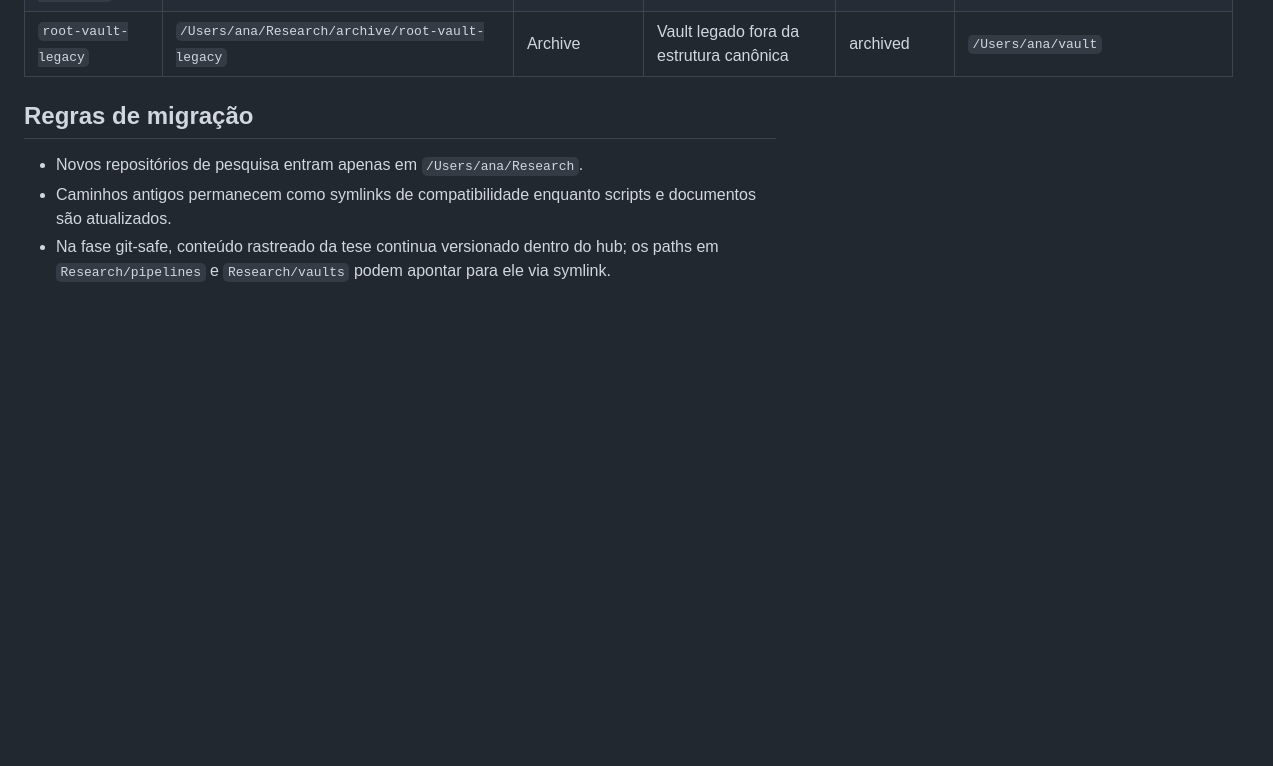
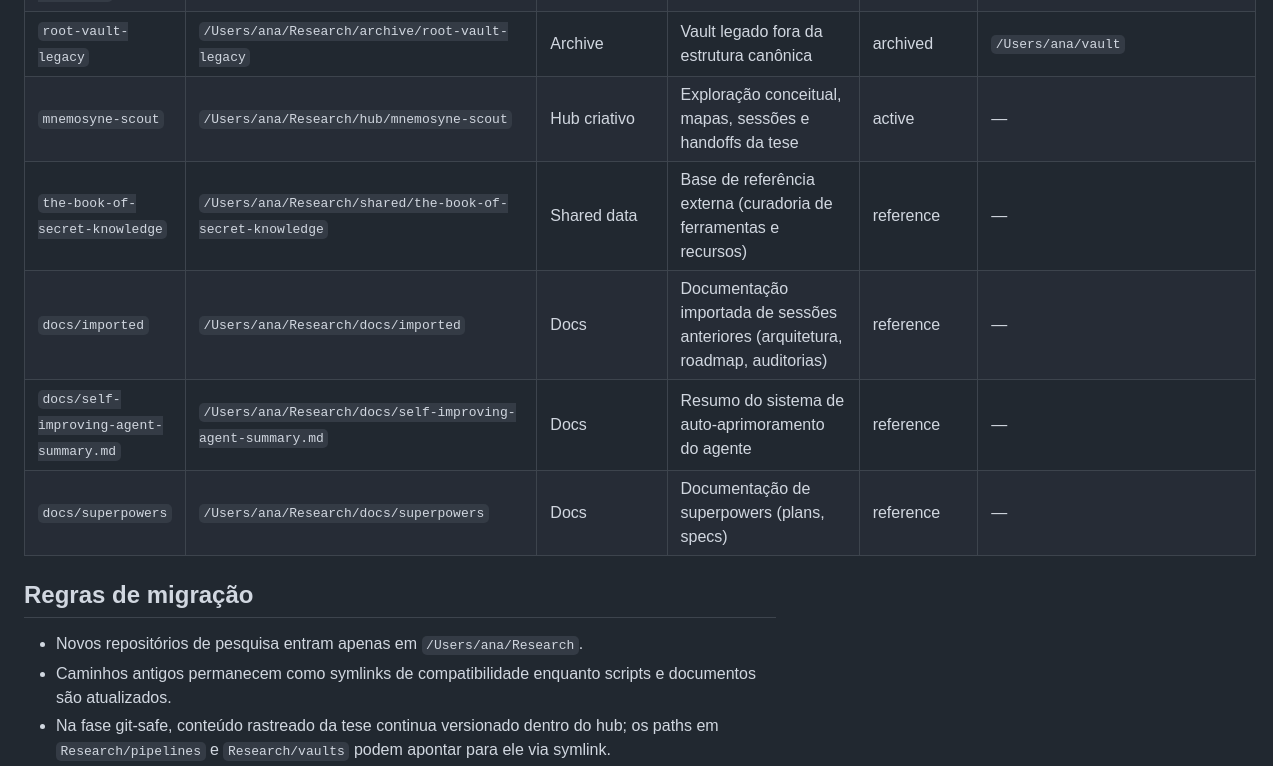
Before and after one commit to anavvanzin/Research, a Markdown page: README.md, the part around the change. Rendered like a GitHub page; blank space fills up the shorter version.

```diff
--- a/README.md
+++ b/README.md
@@ -35,6 +35,11 @@ Raiz canônica do ecossistema de pesquisa em `/Users/ana/Research`.
 | `iurisvision-home-duplicate` | `/Users/ana/Research/archive/iurisvision-home-duplicate` | Archive | Duplicata antiga do checkout `iurisvision` | archived | antigo `/Users/ana/iurisvision` |
 | `iurisvision-projects-duplicate` | `/Users/ana/Research/archive/iurisvision-projects-duplicate` | Archive | Duplicata antiga do checkout `Projects/iurisvision` | archived | antigo `/Users/ana/Projects/iurisvision` |
 | `root-vault-legacy` | `/Users/ana/Research/archive/root-vault-legacy` | Archive | Vault legado fora da estrutura canônica | archived | `/Users/ana/vault` |
+| `mnemosyne-scout` | `/Users/ana/Research/hub/mnemosyne-scout` | Hub criativo | Exploração conceitual, mapas, sessões e handoffs da tese | active | — |
+| `the-book-of-secret-knowledge` | `/Users/ana/Research/shared/the-book-of-secret-knowledge` | Shared data | Base de referência externa (curadoria de ferramentas e recursos) | reference | — |
+| `docs/imported` | `/Users/ana/Research/docs/imported` | Docs | Documentação importada de sessões anteriores (arquitetura, roadmap, auditorias) | reference | — |
+| `docs/self-improving-agent-summary.md` | `/Users/ana/Research/docs/self-improving-agent-summary.md` | Docs | Resumo do sistema de auto-aprimoramento do agente | reference | — |
+| `docs/superpowers` | `/Users/ana/Research/docs/superpowers` | Docs | Documentação de superpowers (plans, specs) | reference | — |
 
 ## Regras de migração
 
```
Also changed, not shown: AGENTS.md (+2 -2 lines), CLAUDE.md (+2 -2 lines).
